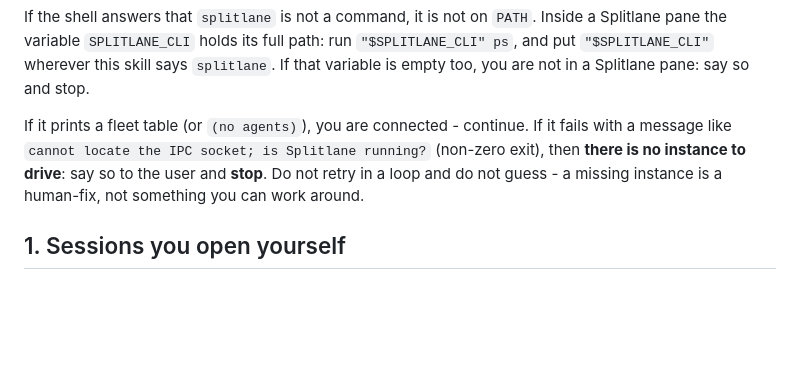
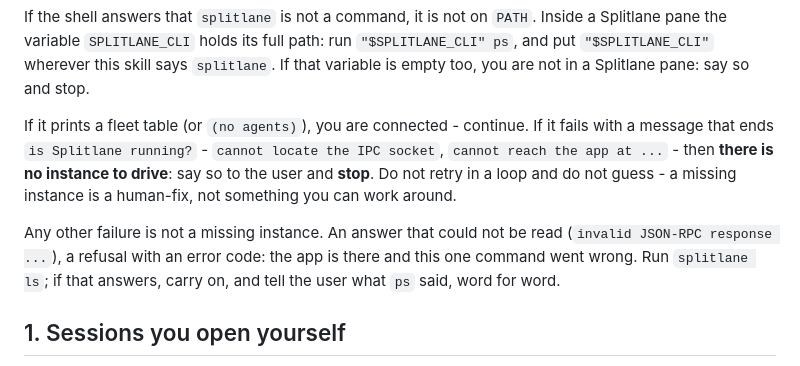
Before and after one commit to ivkan/splitlane, a Markdown page: skills/splitlane-fleet/SKILL.md, the part around the change. GitHub-like rendering; blank space fills up the shorter version.

Commit message:
docs(skill): tell a command that failed from an app that is not running
The skill's first step took any failure of `splitlane ps` for there being
no instance. When the app cut a long answer short, `ps` failed with an
unreadable response and a lead concluded Splitlane was not running, with
its own pane open in it. Only a message that says the app is not running
means that now; after any other the lead tries `ls` and reports the
failure.

```diff
--- a/skills/splitlane-fleet/SKILL.md
+++ b/skills/splitlane-fleet/SKILL.md
@@ -35,10 +35,15 @@ Inside a Splitlane pane the variable `SPLITLANE_CLI` holds its full path: run
 say so and stop.
 
 If it prints a fleet table (or `(no agents)`), you are connected - continue. If it
-fails with a message like `cannot locate the IPC socket; is Splitlane running?`
-(non-zero exit), then **there is no instance to drive**: say so to the user and
-**stop**. Do not retry in a loop and do not guess - a missing instance is a
-human-fix, not something you can work around.
+fails with a message that ends `is Splitlane running?` - `cannot locate the IPC
+socket`, `cannot reach the app at ...` - then **there is no instance to drive**:
+say so to the user and **stop**. Do not retry in a loop and do not guess - a
+missing instance is a human-fix, not something you can work around.
+
+Any other failure is not a missing instance. An answer that could not be read
+(`invalid JSON-RPC response ...`), a refusal with an error code: the app is
+there and this one command went wrong. Run `splitlane ls`; if that answers,
+carry on, and tell the user what `ps` said, word for word.
 
 ## 1. Sessions you open yourself
 
```
Also changed, not shown: CHANGELOG.md (+3 -0 lines).
